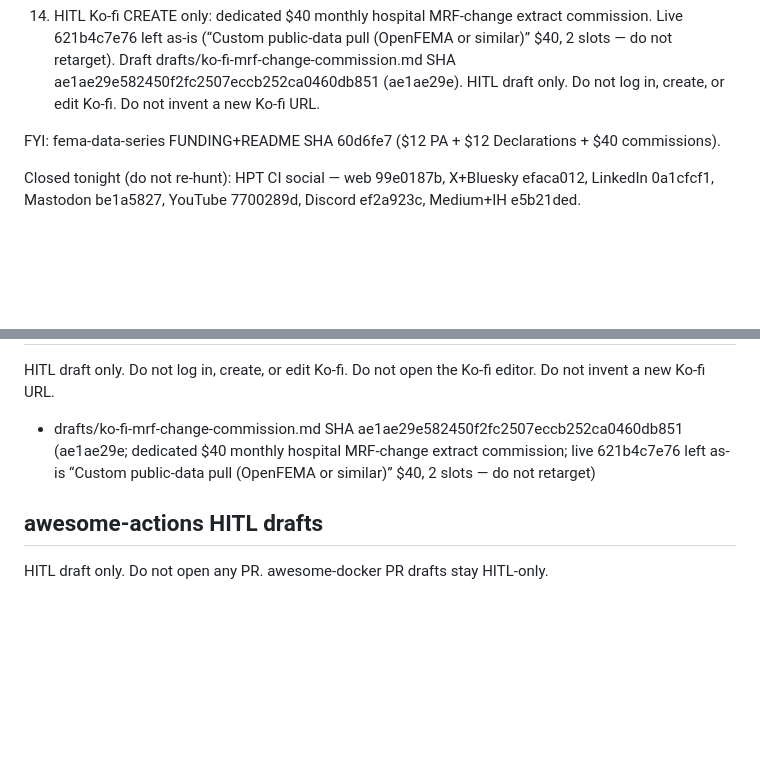
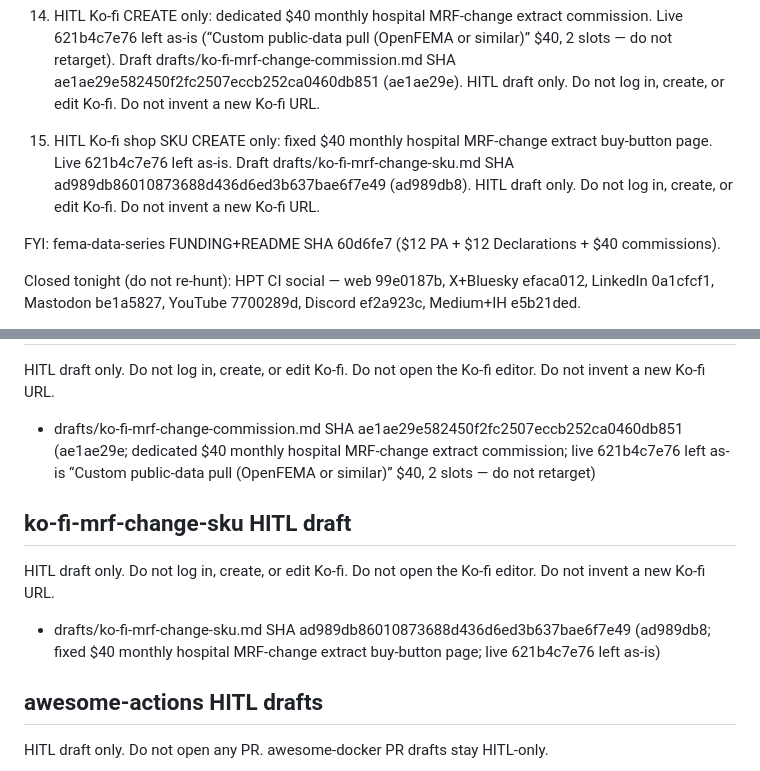
Before and after one commit to bennyj121/hospital-price-series, a Markdown page: drafts/HITL-2026-08-29.md, 2 parts joined by grey strips. Rendered like a GitHub page; blank space fills up the shorter version.

Commit message:
Refresh drafts/HITL-2026-08-29.md fold Ko-fi MRF-change shop SKU

```diff
--- a/drafts/HITL-2026-08-29.md
+++ b/drafts/HITL-2026-08-29.md
@@ -33,6 +33,8 @@ AI-drafted. Benjamin/Atlas reviews before any post. Marketplace listings stay mo
 13. HITL GitHub PR comment only: ChelseaKR/mrf-honest#42 (https://github.com/ChelseaKR/mrf-honest/pull/42); last-14-day GitHub PRs on others’ repos. Soft $40 Ko-fi https://ko-fi.com/s/621b4c7e76 + hospital-mrf-index v0.1.6 peel 3dea121 / SAMPLE 0f333c48. Draft drafts/mrf-honest-42-comment.md SHA da66d848ab061d8582e53018c6edb74d5101fa3c (da66d848). HITL draft only. Do not post the comment.
 
 14. HITL Ko-fi CREATE only: dedicated $40 monthly hospital MRF-change extract commission. Live 621b4c7e76 left as-is (“Custom public-data pull (OpenFEMA or similar)” $40, 2 slots — do not retarget). Draft drafts/ko-fi-mrf-change-commission.md SHA ae1ae29e582450f2fc2507eccb252ca0460db851 (ae1ae29e). HITL draft only. Do not log in, create, or edit Ko-fi. Do not invent a new Ko-fi URL.
+
+15. HITL Ko-fi shop SKU CREATE only: fixed $40 monthly hospital MRF-change extract buy-button page. Live 621b4c7e76 left as-is. Draft drafts/ko-fi-mrf-change-sku.md SHA ad989db86010873688d436d6ed3b637bae6f7e49 (ad989db8). HITL draft only. Do not log in, create, or edit Ko-fi. Do not invent a new Ko-fi URL.
 
 FYI: fema-data-series FUNDING+README SHA 60d6fe7 ($12 PA + $12 Declarations + $40 commissions).
 
@@ -133,6 +135,12 @@ HITL draft only. Do not log in, create, or edit Ko-fi. Do not open the Ko-fi edi
 
 - drafts/ko-fi-mrf-change-commission.md SHA ae1ae29e582450f2fc2507eccb252ca0460db851 (ae1ae29e; dedicated $40 monthly hospital MRF-change extract commission; live 621b4c7e76 left as-is “Custom public-data pull (OpenFEMA or similar)” $40, 2 slots — do not retarget)
 
+## ko-fi-mrf-change-sku HITL draft
+
+HITL draft only. Do not log in, create, or edit Ko-fi. Do not open the Ko-fi editor. Do not invent a new Ko-fi URL.
+
+- drafts/ko-fi-mrf-change-sku.md SHA ad989db86010873688d436d6ed3b637bae6f7e49 (ad989db8; fixed $40 monthly hospital MRF-change extract buy-button page; live 621b4c7e76 left as-is)
+
 ## awesome-actions HITL drafts
 
 HITL draft only. Do not open any PR. awesome-docker PR drafts stay HITL-only.
```
